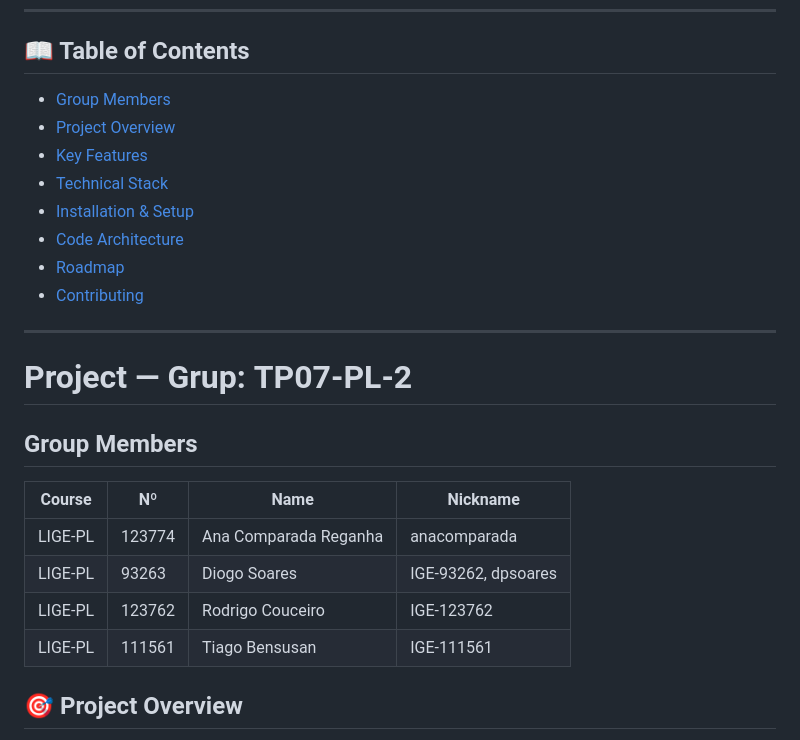
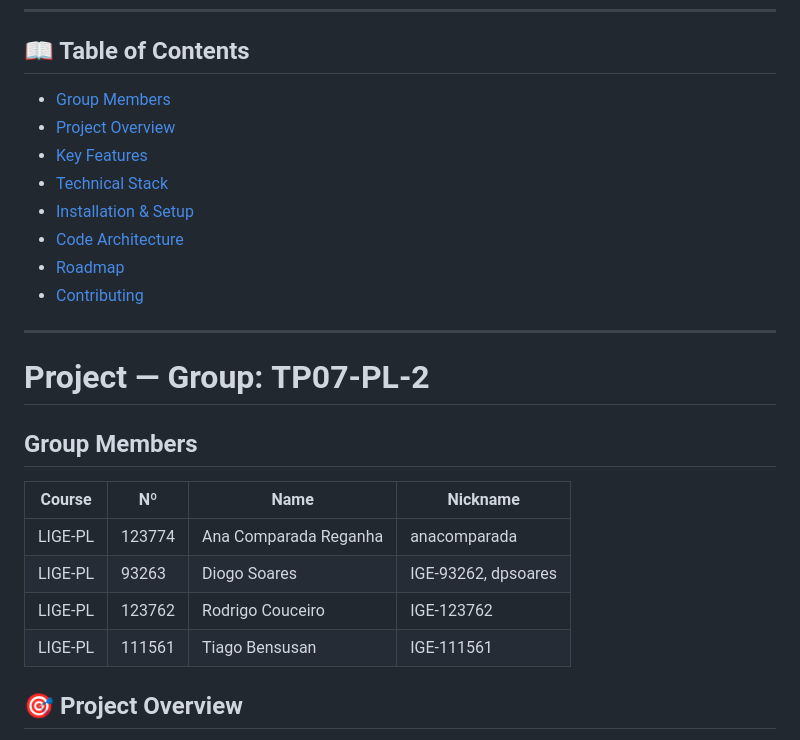
Before and after one commit to anacomparada/Battleship2, a Markdown page: README.md, the part around one of its changes. Rendered like a GitHub page.

Commit message:
Fix formatting issues in README.md

```diff
--- a/README.md
+++ b/README.md
@@ -19,7 +19,7 @@
 - [Contributing](#-contributing)
 
 ---
-# Project — Grup: **TP07-PL-2**
+# Project — Group: **TP07-PL-2**
 
 ## Group Members
 
@@ -29,7 +29,6 @@
 | LIGE-PL | 93263 | Diogo Soares | IGE-93262, dpsoares |
 | LIGE-PL | 123762 | Rodrigo Couceiro | IGE-123762 |
 | LIGE-PL | 111561 | Tiago Bensusan | IGE-111561 |
-
 
 ## 🎯 Project Overview
 This project serves as a template and reference for students learning **Object-Oriented Programming (OOP)** and **Software Quality**. It simulates a battleship environment where players must strategically place ships and sink the enemy fleet.
```
Also changed, not shown: other parts of README.md (+1 -1 lines).
